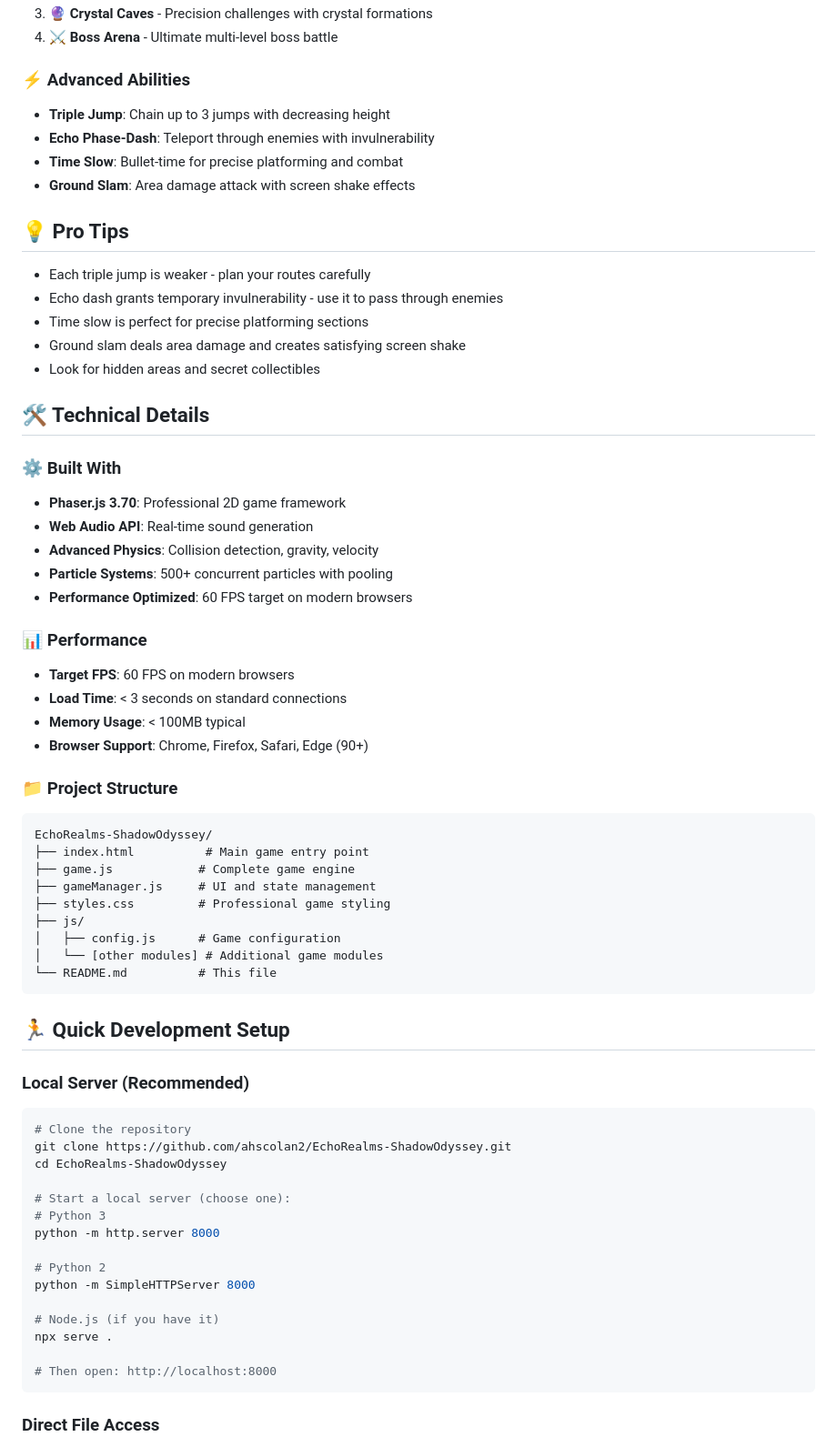
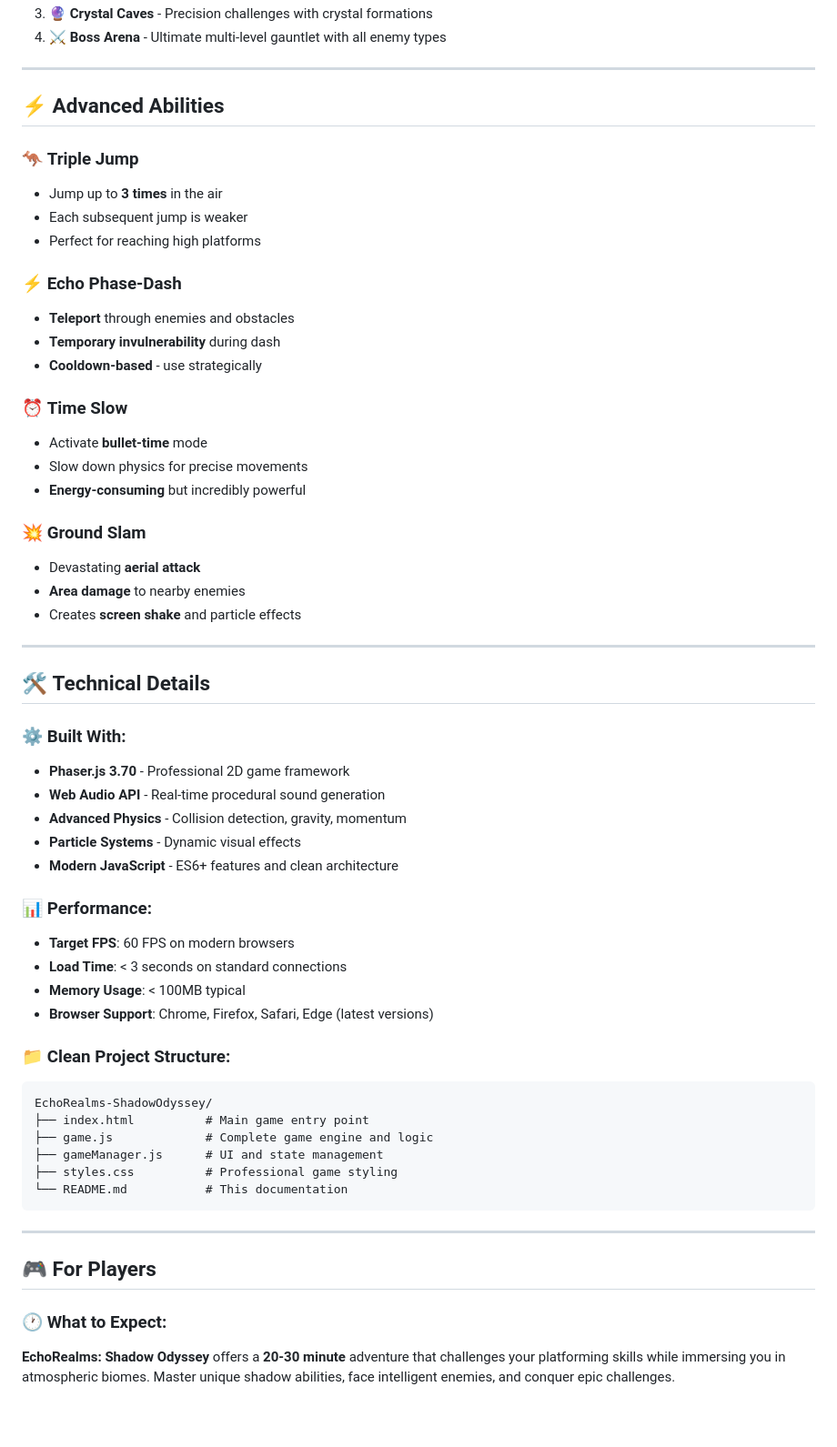
Before and after one commit to ahscolan2/EchoRealms-ShadowOdyssey, a Markdown page: README.md, the part around one of its changes. Shown at 91% size. GitHub-like rendering; blank space fills up the shorter version.

````diff
--- a/README.md
+++ b/README.md
@@ -54,73 +74,61 @@
 3. **🔮 Crystal Caves** - Precision challenges with crystal formations
-4. **⚔️ Boss Arena** - Ultimate multi-level boss battle
+4. **⚔️ Boss Arena** - Ultimate multi-level gauntlet with all enemy types
 
-### ⚡ Advanced Abilities
+---
 
-- **Triple Jump**: Chain up to 3 jumps with decreasing height
-- **Echo Phase-Dash**: Teleport through enemies with invulnerability
-- **Time Slow**: Bullet-time for precise platforming and combat
-- **Ground Slam**: Area damage attack with screen shake effects
+## ⚡ **Advanced Abilities**
 
-## 💡 Pro Tips
+### 🦘 **Triple Jump**
+- Jump up to **3 times** in the air
+- Each subsequent jump is weaker
+- Perfect for reaching high platforms
 
-- Each triple jump is weaker - plan your routes carefully
-- Echo dash grants temporary invulnerability - use it to pass through enemies
-- Time slow is perfect for precise platforming sections
-- Ground slam deals area damage and creates satisfying screen shake
-- Look for hidden areas and secret collectibles
+### ⚡ **Echo Phase-Dash**
+- **Teleport** through enemies and obstacles
+- **Temporary invulnerability** during dash
+- **Cooldown-based** - use strategically
 
-## 🛠️ Technical Details
+### ⏰ **Time Slow**
+- Activate **bullet-time** mode
+- Slow down physics for precise movements
+- **Energy-consuming** but incredibly powerful
 
-### ⚙️ Built With
+### 💥 **Ground Slam**
+- Devastating **aerial attack**
+- **Area damage** to nearby enemies
+- Creates **screen shake** and particle effects
 
-- **Phaser.js 3.70**: Professional 2D game framework
-- **Web Audio API**: Real-time sound generation
-- **Advanced Physics**: Collision detection, gravity, velocity
-- **Particle Systems**: 500+ concurrent particles with pooling
-- **Performance Optimized**: 60 FPS target on modern browsers
+---
 
-### 📊 Performance
+## 🛠️ **Technical Details**
 
+### ⚙️ **Built With:**
+- **Phaser.js 3.70** - Professional 2D game framework
+- **Web Audio API** - Real-time procedural sound generation
+- **Advanced Physics** - Collision detection, gravity, momentum
+- **Particle Systems** - Dynamic visual effects
+- **Modern JavaScript** - ES6+ features and clean architecture
+
+### 📊 **Performance:**
 - **Target FPS**: 60 FPS on modern browsers
 - **Load Time**: < 3 seconds on standard connections
 - **Memory Usage**: < 100MB typical
-- **Browser Support**: Chrome, Firefox, Safari, Edge (90+)
+- **Browser Support**: Chrome, Firefox, Safari, Edge (latest versions)
 
-### 📁 Project Structure
-
+### 📁 **Clean Project Structure:**
 ```
 EchoRealms-ShadowOdyssey/
 ├── index.html          # Main game entry point
-├── game.js            # Complete game engine
-├── gameManager.js     # UI and state management
-├── styles.css         # Professional game styling
-├── js/
-│   ├── config.js      # Game configuration
-│   └── [other modules] # Additional game modules
-└── README.md          # This file
+├── game.js             # Complete game engine and logic
+├── gameManager.js      # UI and state management
+├── styles.css          # Professional game styling
+└── README.md           # This documentation
 ```
 
-## 🏃 Quick Development Setup
+---
 
-### Local Server (Recommended)
+## 🎮 **For Players**
 
-```bash
-# Clone the repository
-git clone https://github.com/ahscolan2/EchoRealms-ShadowOdyssey.git
-cd EchoRealms-ShadowOdyssey
+### 🕐 **What to Expect:**
+**EchoRealms: Shadow Odyssey** offers a **20-30 minute** adventure that challenges your platforming skills while immersing you in atmospheric biomes. Master unique shadow abilities, face intelligent enemies, and conquer epic challenges.
 
-# Start a local server (choose one):
-# Python 3
-python -m http.server 8000
-
-# Python 2
-python -m SimpleHTTPServer 8000
-
-# Node.js (if you have it)
-npx serve .
-
-# Then open: http://localhost:8000
-```
-
-### Direct File Access
-
````
Also changed, not shown: other parts of README.md (+117 -82 lines).
